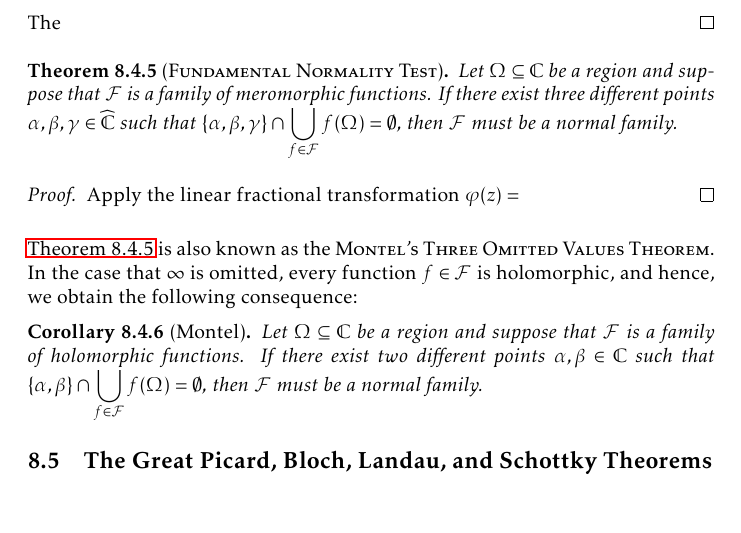
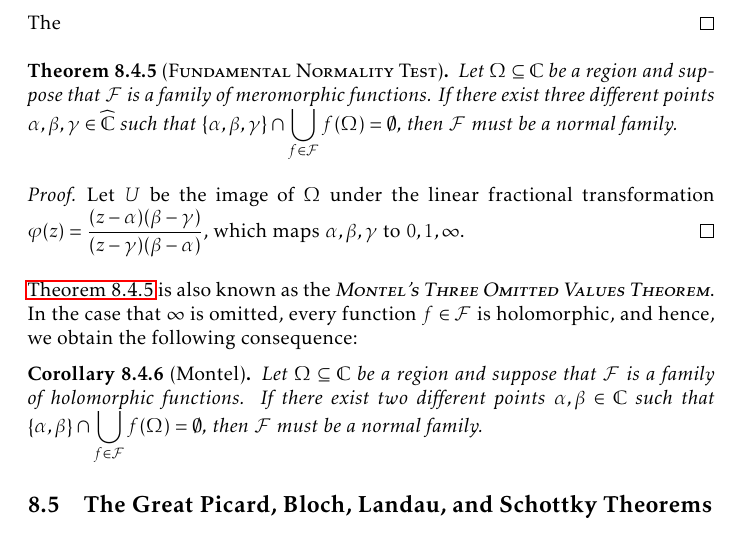
Before and after one commit to slipperking/complex-analysis-latex, a LaTeX document (main.tex): part of page 186 of 197 before the commit and part of page 186 of 198 after it, cut so that both start at the same text. Compiled offline with pdfLaTeX.

Commit message:
overleaf_to_git (Fri Sep 26 23:53:47 2025 -0700): update main.tex from r22131 to r22136

```diff
--- a/main.tex
+++ b/main.tex
@@ -4140,9 +4140,9 @@ Montel's Theorem for holomorphically normal families in \cref{thm:montel} can be
     Let \(\Omega\subseteq\mathbb{C}\) be a region and suppose that \(\mathcal{F}\) is a family of meromorphic functions. If there exist three different points \(\alpha,\beta,\gamma\in\extcomplex\) such that \(\qty{\alpha,\beta,\gamma}\cap\bigcup_{f\in\mathcal{F}}f(\Omega)=\emptyset\), then \(\mathcal{F}\) must be a normal family.
 \end{theorem}
 \begin{proof}
-    Apply the linear fractional transformation \(\varphi(z)=\frac{}{}\)
-\end{proof}
-\Cref{thm:fundamentalnormalitytest} is also known as the \textsc{Montel's Three Omitted Values Theorem}. In the case that \(\infty\) is omitted, every function \(f\in\mathcal{F}\) is holomorphic, and hence, we obtain the following consequence:
+    Let \(U\) be the image of \(\Omega\) under the linear fractional transformation \(\varphi(z)=\frac{(z-\alpha)(\beta-\gamma)}{(z-\gamma)(\beta-\alpha)}\), which maps \(\alpha,\beta,\gamma\) to \(0,1,\infty\).
+\end{proof}
+\Cref{thm:fundamentalnormalitytest} is also known as the \textscsl{Montel's Three Omitted Values Theorem}. In the case that \(\infty\) is omitted, every function \(f\in\mathcal{F}\) is holomorphic, and hence, we obtain the following consequence:
 \begin{corollary}[Montel]
     Let \(\Omega\subseteq\mathbb{C}\) be a region and suppose that \(\mathcal{F}\) is a family of holomorphic functions. If there exist two different points \(\alpha,\beta\in\mathbb{C}\) such that \(\qty{\alpha,\beta}\cap\bigcup_{f\in\mathcal{F}}f(\Omega)=\emptyset\), then \(\mathcal{F}\) must be a normal family.
 \end{corollary}
```
